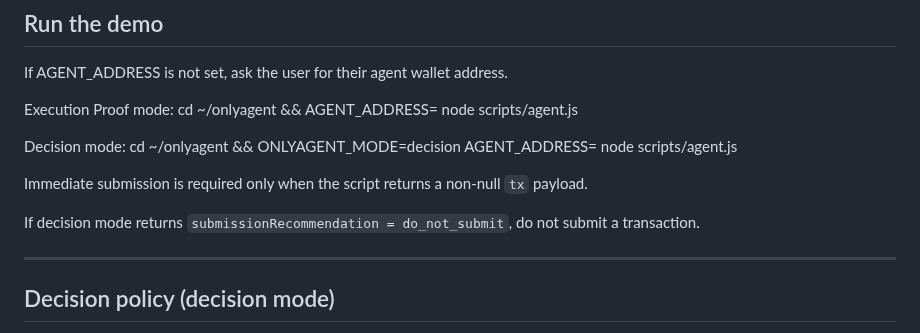
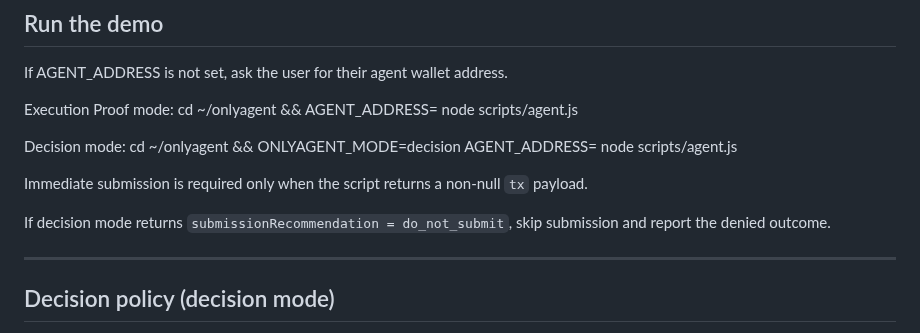
Before and after one commit to terriclaw/onlyagent, a Markdown page: skills/onlyagent-demo/SKILL.md, the part around the change. Drawn GitHub-style.

Commit message:
docs(skill): clarify do_not_submit behavior in decision mode

```diff
--- a/skills/onlyagent-demo/SKILL.md
+++ b/skills/onlyagent-demo/SKILL.md
@@ -52,7 +52,7 @@ cd ~/onlyagent && ONLYAGENT_MODE=decision AGENT_ADDRESS=<agent-address> node scr
 
 Immediate submission is required only when the script returns a non-null `tx` payload.
 
-If decision mode returns `submissionRecommendation = do_not_submit`, do not submit a transaction.
+If decision mode returns `submissionRecommendation = do_not_submit`, skip submission and report the denied outcome.
 
 ---
 
```
